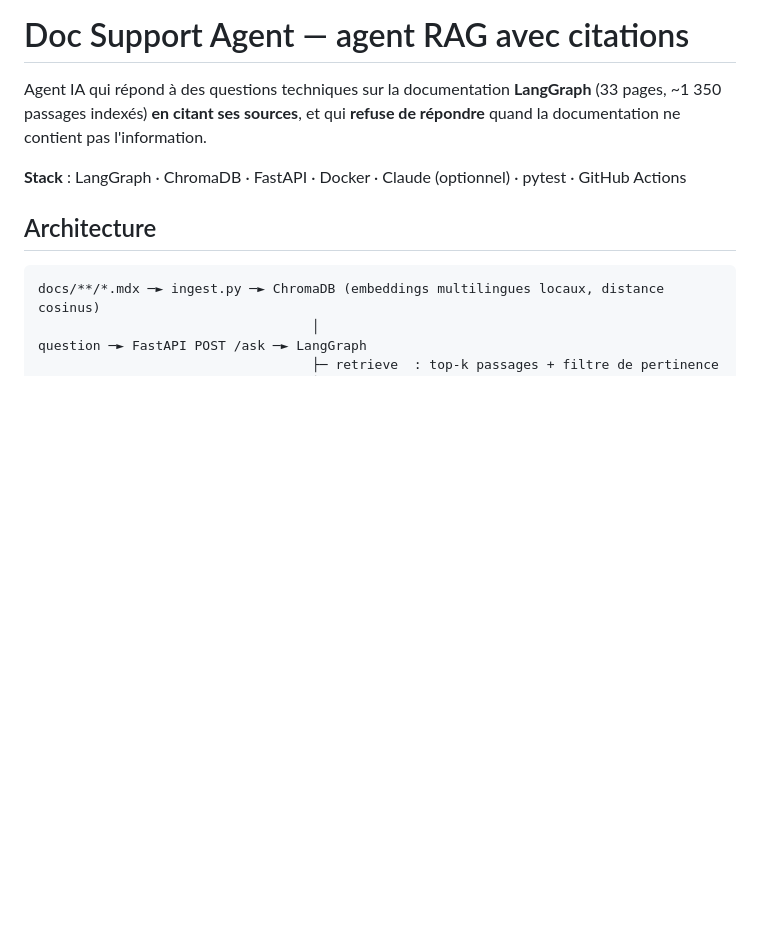
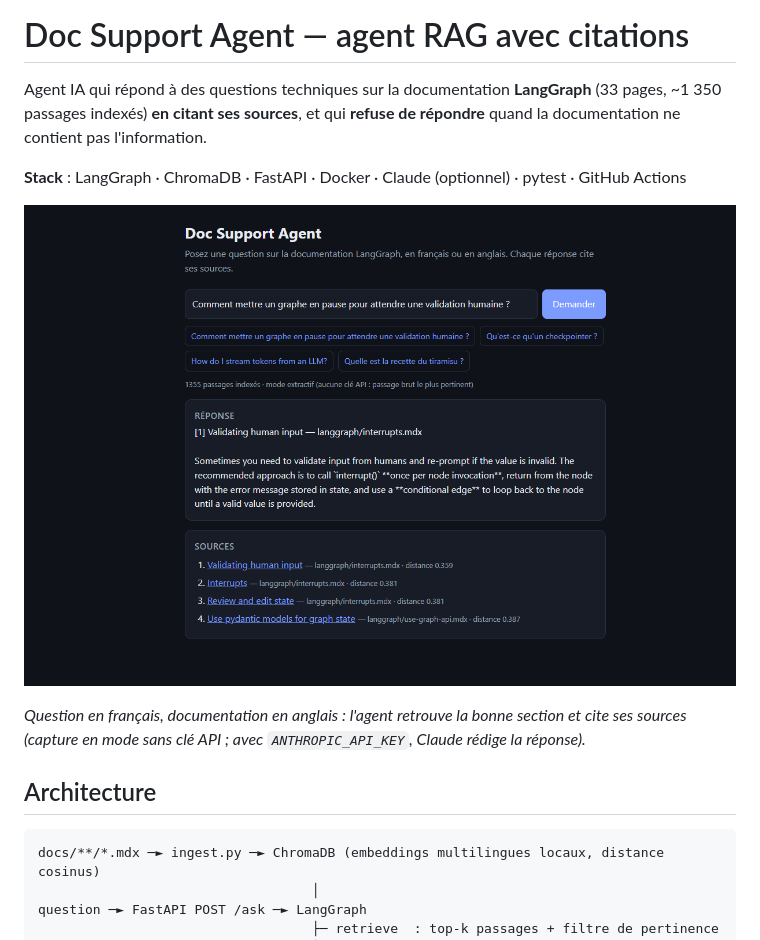
Before and after one commit to enzofrancisco1111/rag-doc-agent, a Markdown page: README.md, the part around the change. Drawn GitHub-style; pictures changed too: demo.png (added); blank space fills up the shorter version.

Commit message:
README: capture de la demo
Co-Authored-By: Claude Sonnet 5.5 <noreply@anthropic.com>

```diff
--- a/README.md
+++ b/README.md
@@ -3,6 +3,10 @@
 Agent IA qui répond à des questions techniques sur la documentation **LangGraph** (33 pages, ~1 350 passages indexés) **en citant ses sources**, et qui **refuse de répondre** quand la documentation ne contient pas l'information.
 
 **Stack** : LangGraph · ChromaDB · FastAPI · Docker · Claude (optionnel) · pytest · GitHub Actions
+
+![Démo : question en français sur une documentation en anglais, réponse et sources cliquables](demo.png)
+
+*Question en français, documentation en anglais : l'agent retrouve la bonne section et cite ses sources (capture en mode sans clé API ; avec `ANTHROPIC_API_KEY`, Claude rédige la réponse).*
 
 ## Architecture
 
```
